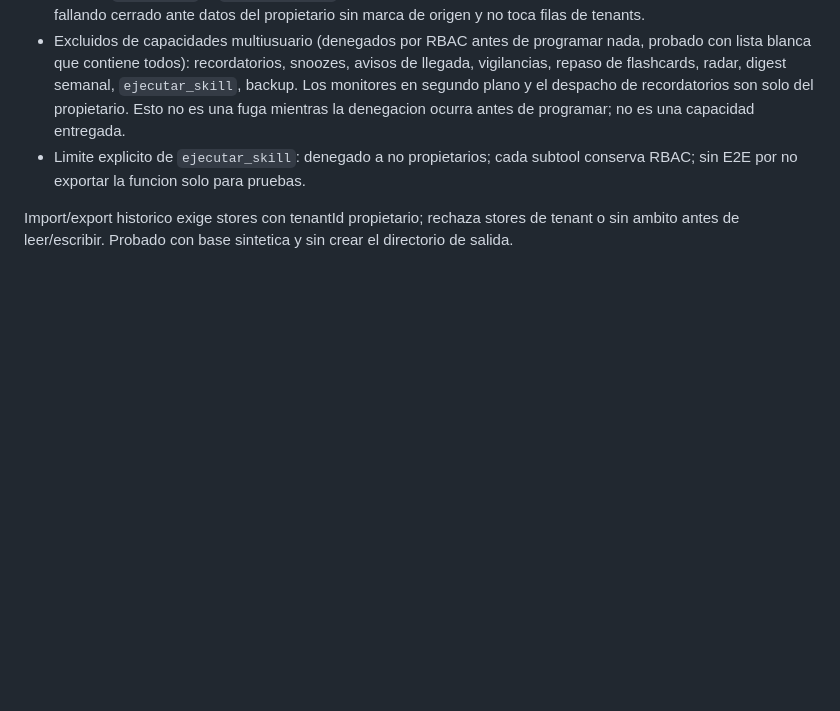
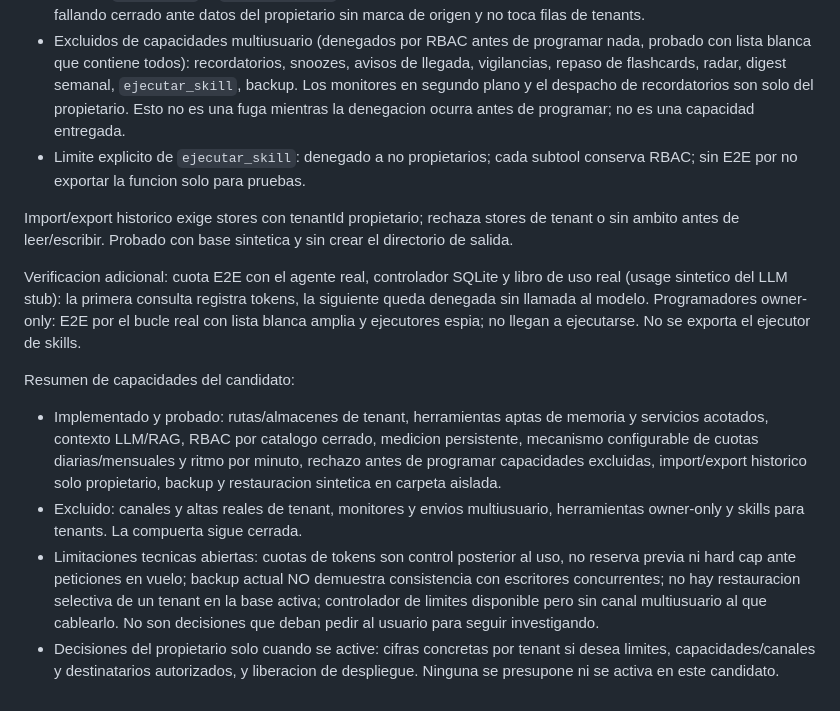
Before and after one commit to DCastellanos4/F.R.I.D.A.Y-bot, a Markdown page: docs/tenancy.md, the part around the change. Drawn GitHub-style; blank space fills up the shorter version.

Commit message:
docs: capacidades implementadas, excluidas y limites tecnicos del candidato

```diff
--- a/docs/tenancy.md
+++ b/docs/tenancy.md
@@ -57,3 +57,11 @@ Actualizacion (limites de uso, backup y exclusiones):
 - Limite explicito de `ejecutar_skill`: denegado a no propietarios; cada subtool conserva RBAC; sin E2E por no exportar la funcion solo para pruebas.
 
 Import/export historico exige stores con tenantId propietario; rechaza stores de tenant o sin ambito antes de leer/escribir. Probado con base sintetica y sin crear el directorio de salida.
+
+Verificacion adicional: cuota E2E con el agente real, controlador SQLite y libro de uso real (usage sintetico del LLM stub): la primera consulta registra tokens, la siguiente queda denegada sin llamada al modelo. Programadores owner-only: E2E por el bucle real con lista blanca amplia y ejecutores espia; no llegan a ejecutarse. No se exporta el ejecutor de skills.
+
+Resumen de capacidades del candidato:
+- Implementado y probado: rutas/almacenes de tenant, herramientas aptas de memoria y servicios acotados, contexto LLM/RAG, RBAC por catalogo cerrado, medicion persistente, mecanismo configurable de cuotas diarias/mensuales y ritmo por minuto, rechazo antes de programar capacidades excluidas, import/export historico solo propietario, backup y restauracion sintetica en carpeta aislada.
+- Excluido: canales y altas reales de tenant, monitores y envios multiusuario, herramientas owner-only y skills para tenants. La compuerta sigue cerrada.
+- Limitaciones tecnicas abiertas: cuotas de tokens son control posterior al uso, no reserva previa ni hard cap ante peticiones en vuelo; backup actual NO demuestra consistencia con escritores concurrentes; no hay restauracion selectiva de un tenant en la base activa; controlador de limites disponible pero sin canal multiusuario al que cablearlo. No son decisiones que deban pedir al usuario para seguir investigando.
+- Decisiones del propietario solo cuando se active: cifras concretas por tenant si desea limites, capacidades/canales y destinatarios autorizados, y liberacion de despliegue. Ninguna se presupone ni se activa en este candidato.
```
